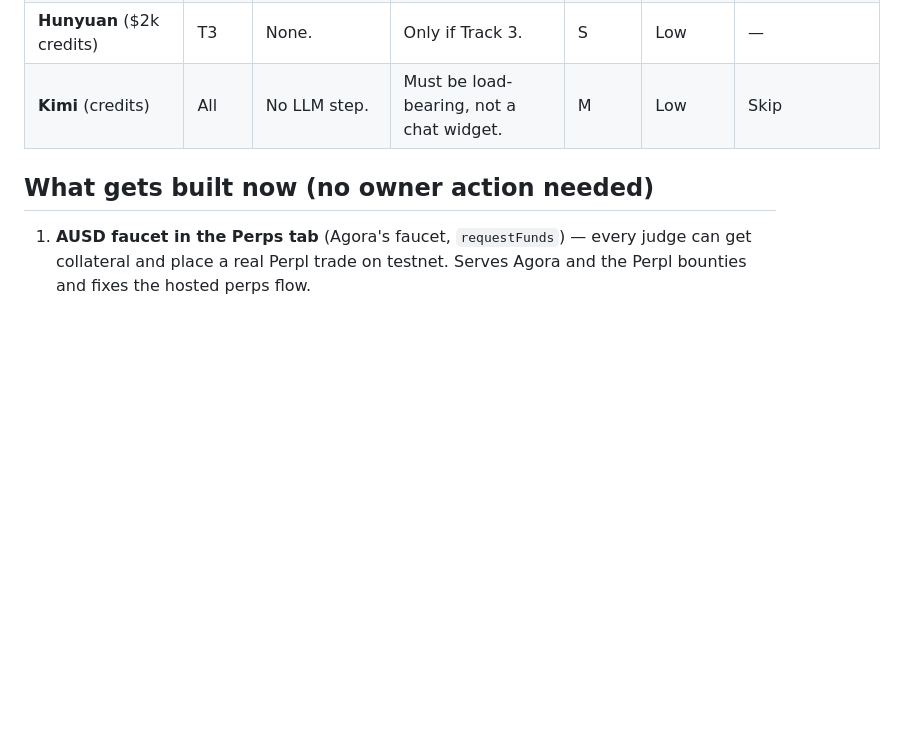
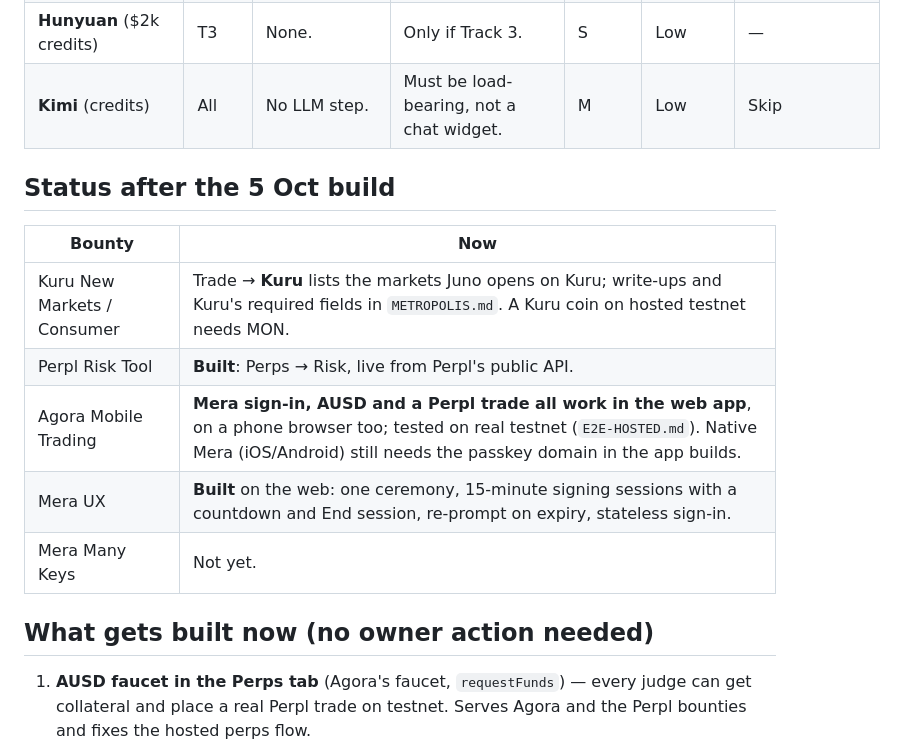
Before and after one commit to robinbanter/juno-monad, a Markdown page: docs/SPONSOR-GAP.md, the part around the change. GitHub-like rendering; blank space fills up the shorter version.

```diff
--- a/docs/SPONSOR-GAP.md
+++ b/docs/SPONSOR-GAP.md
@@ -54,6 +54,16 @@ rough chance of winning it; credits count low.
 | **Hunyuan** ($2k credits) | T3 | None. | Only if Track 3. | S | Low | — |
 | **Kimi** (credits) | All | No LLM step. | Must be load-bearing, not a chat widget. | M | Low | Skip |
 
+## Status after the 5 Oct build
+
+| Bounty | Now |
+|---|---|
+| Kuru New Markets / Consumer | Trade → **Kuru** lists the markets Juno opens on Kuru; write-ups and Kuru's required fields in `METROPOLIS.md`. A Kuru coin on hosted testnet needs MON. |
+| Perpl Risk Tool | **Built**: Perps → Risk, live from Perpl's public API. |
+| Agora Mobile Trading | **Mera sign-in, AUSD and a Perpl trade all work in the web app**, on a phone browser too; tested on real testnet (`E2E-HOSTED.md`). Native Mera (iOS/Android) still needs the passkey domain in the app builds. |
+| Mera UX | **Built** on the web: one ceremony, 15-minute signing sessions with a countdown and End session, re-prompt on expiry, stateless sign-in. |
+| Mera Many Keys | Not yet. |
+
 ## What gets built now (no owner action needed)
 
 1. **AUSD faucet in the Perps tab** (Agora's faucet, `requestFunds`) — every
```
Also changed, not shown: docs/E2E-HOSTED.md (+14 -0 lines).
